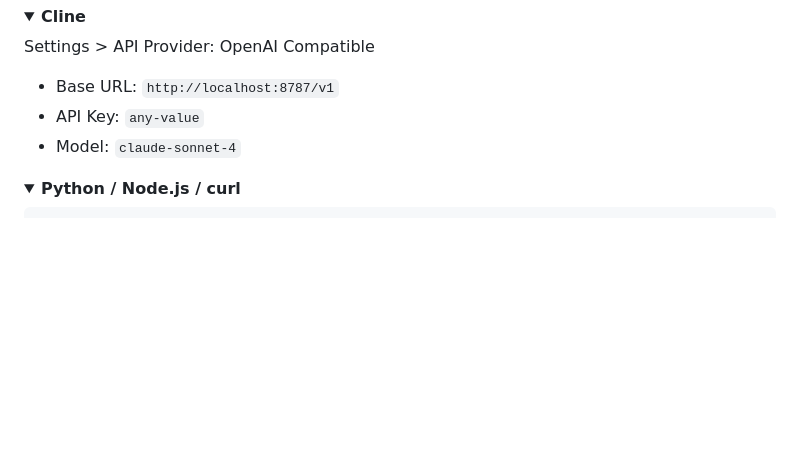
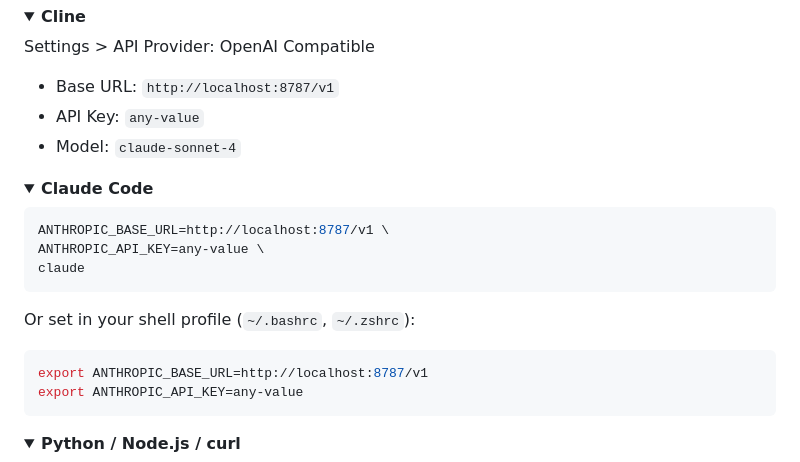
Before and after one commit to vanhiep99w/premium-saver, a Markdown page: README.md, the part around one of its changes. Drawn GitHub-style; folded sections open; blank space fills up the shorter version.

Commit message:
Add Claude Code client example to README

````diff
--- a/README.md
+++ b/README.md
@@ -93,3 +93,18 @@ Settings > API Provider: OpenAI Compatible
 </details>
 
 <details>
+<summary><b>Claude Code</b></summary>
+
+```bash
+ANTHROPIC_BASE_URL=http://localhost:8787/v1 \
+ANTHROPIC_API_KEY=any-value \
+claude
+```
+
+Or set in your shell profile (`~/.bashrc`, `~/.zshrc`):
+```bash
+export ANTHROPIC_BASE_URL=http://localhost:8787/v1
+export ANTHROPIC_API_KEY=any-value
+```
+</details>
+
````
Also changed, not shown: other parts of README.md (+1 -0 lines).
